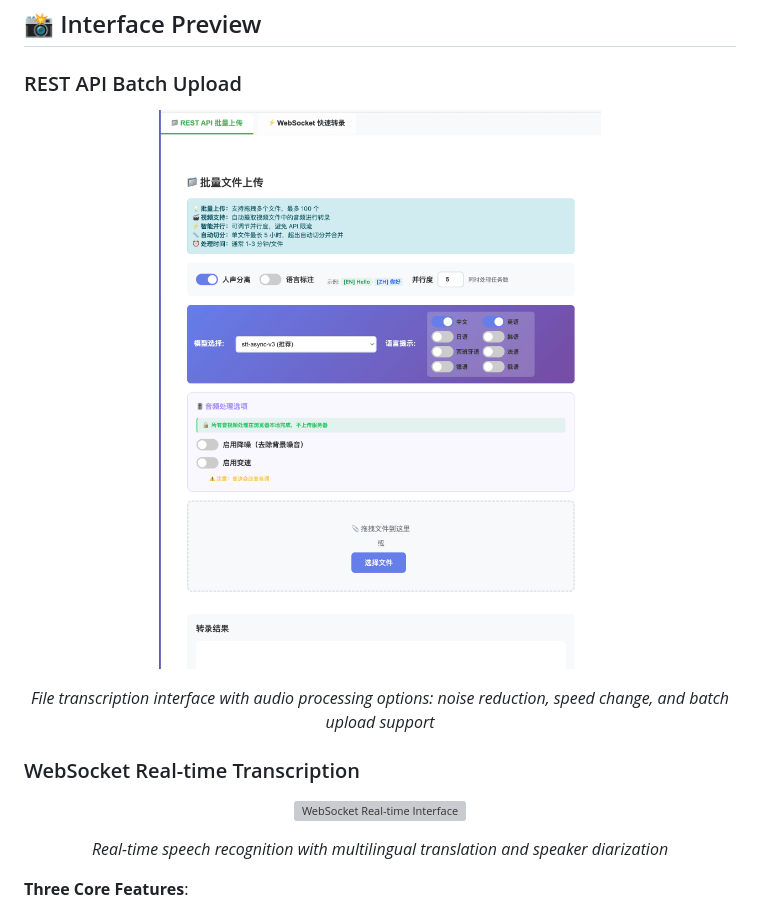
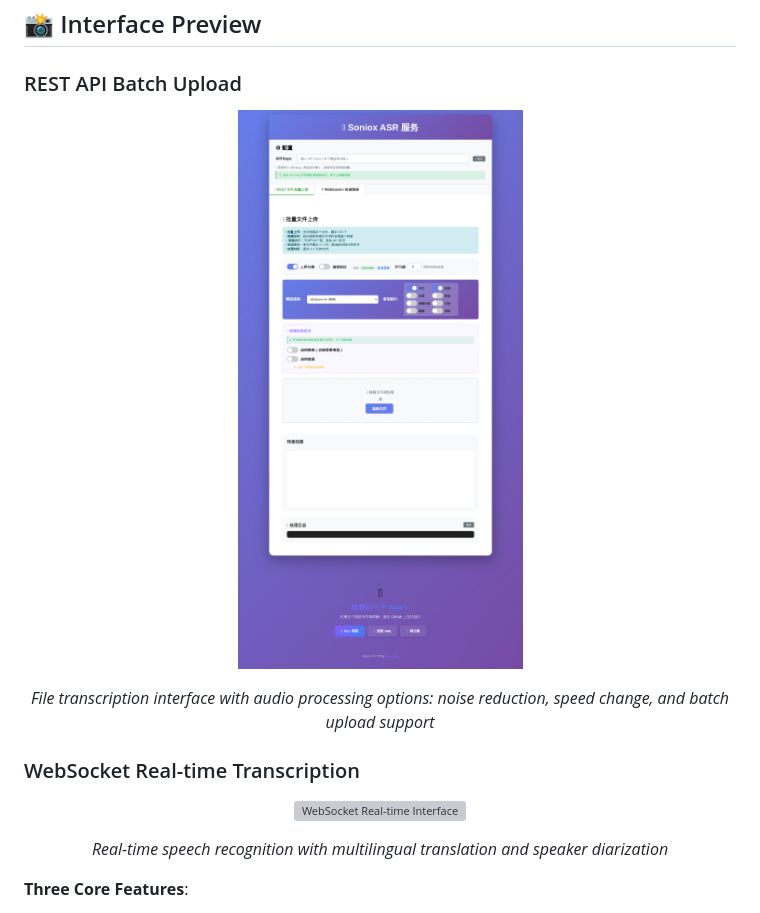
Before and after one commit to neosun100/soniox-asr-web, a Markdown page: README.md, the part around the change printed below. Rendered like a GitHub page; pictures changed too: screenshot-rest-api.png; grey boxes are pictures that could not be loaded.

Commit message:
docs: update screenshots for v5.0.0 (stt-async-v4 model, new UI controls)

```diff
--- a/README.md
+++ b/README.md
@@ -23,7 +23,7 @@ A complete speech recognition web application based on Soniox API, supporting fi
 
 <div align="center">
 
-![REST API Batch Upload Interface](screenshot-rest-api.png)
+![REST API Batch Upload Interface](screenshot-rest-api.png?v=5.0.0)
 
 *File transcription interface with audio processing options: noise reduction, speed change, and batch upload support*
 
```
Also changed, not shown: other parts of README.md (+1 -1 lines), 1 other file.
